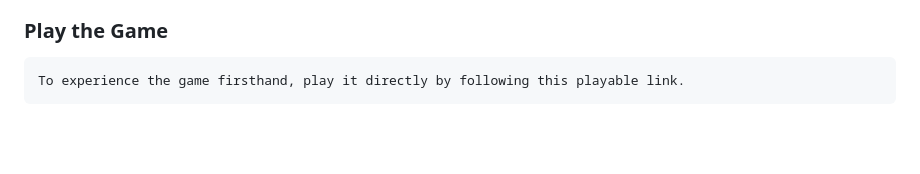
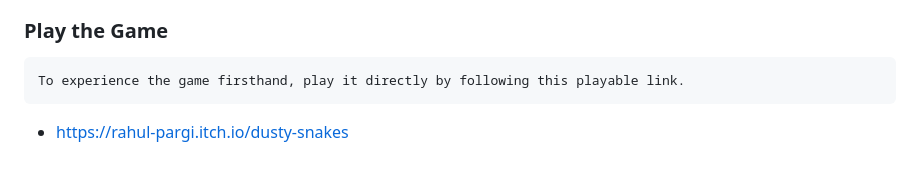
Before and after one commit to rahulpargi641/Dusty-Snakes, a Markdown page: README.md, the part around the change. GitHub-like rendering; blank space fills up the shorter version.

```diff
--- a/README.md
+++ b/README.md
@@ -85,3 +85,4 @@
 ### Play the Game
 
     To experience the game firsthand, play it directly by following this playable link.
+   - https://rahul-pargi.itch.io/dusty-snakes
```
